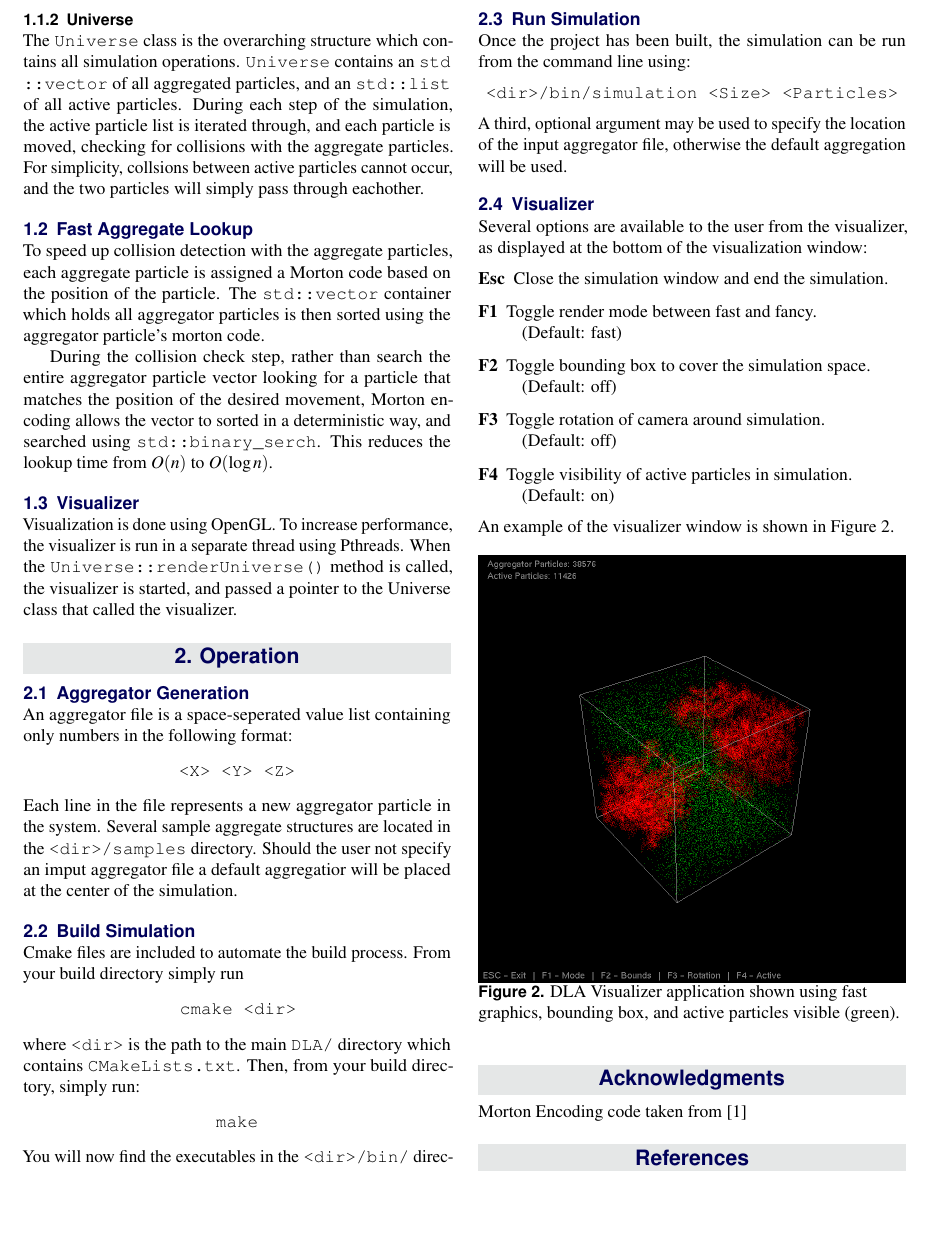
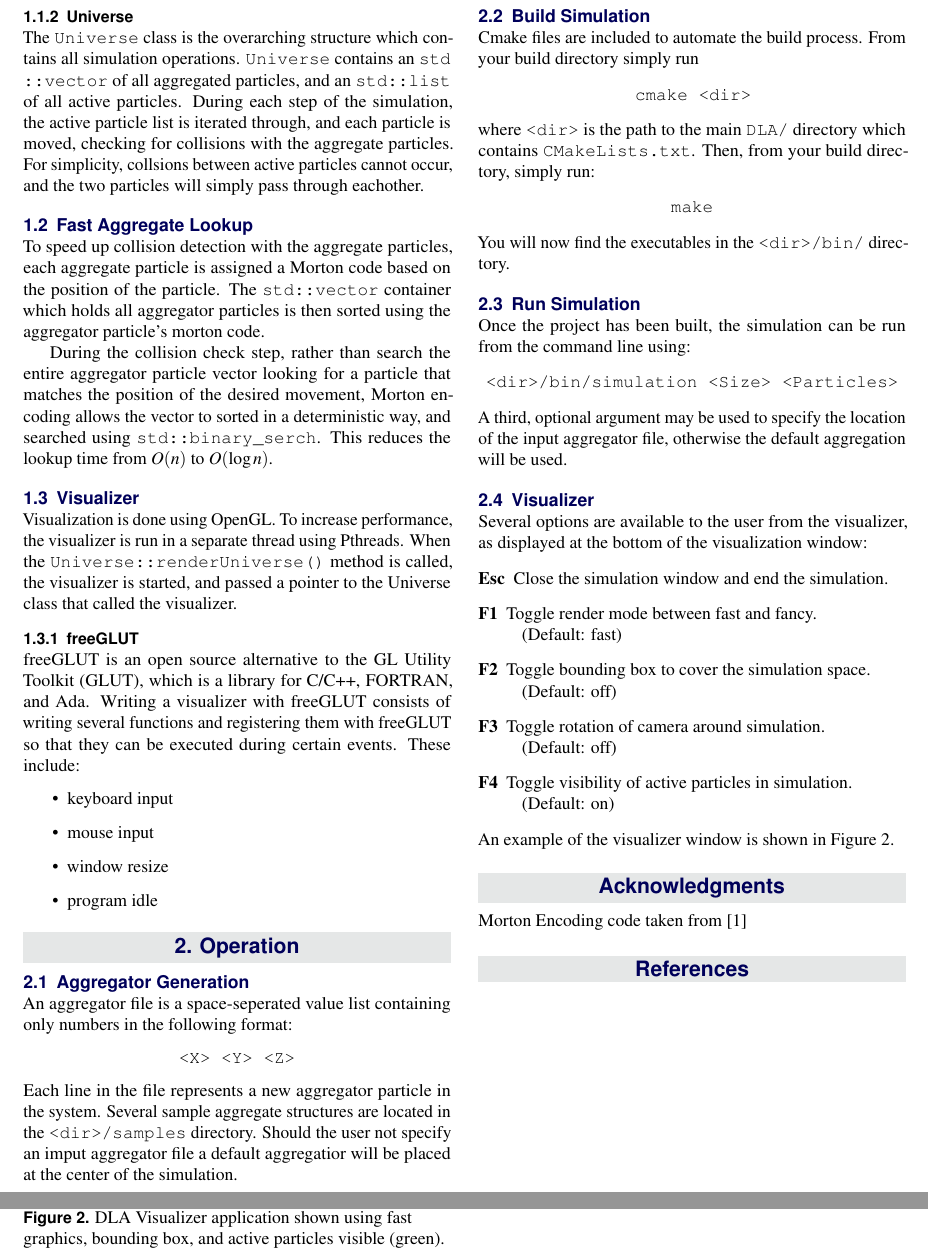
Before and after one commit to simharry3/DLA, a LaTeX document (paper/DLA.tex): part of page 2 of 2 before the commit and two parts of pages 2 and 3 of 3 after it, the two joined at a grey line, cut so that both start at the same text, the shorter picture padded with empty space. Compiled offline with pdfLaTeX.

Commit message:
updates to paper

```diff
--- a/paper/DLA.tex
+++ b/paper/DLA.tex
@@ -117,8 +117,14 @@ To speed up collision detection with the aggregate particles, each aggregate par
 During the collision check step, rather than search the entire aggregator particle vector looking for a particle that matches the position of the desired movement, Morton encoding allows the vector to sorted in a deterministic way, and searched using \texttt{std\allowbreak::binary\_serch}. This reduces the lookup time from $O(n)$ to $O(\log n)$.
 \subsection{Visualizer}
 Visualization is done using OpenGL. To increase performance, the visualizer is run in a separate thread using Pthreads. When the \texttt{Universe\allowbreak::renderUniverse()} method is called, the visualizer is started, and passed a pointer to the Universe class that called the visualizer.
-
-
+\subsubsection{freeGLUT}
+freeGLUT is an open source alternative to the GL Utility Toolkit (GLUT), which is a library for C/C++, FORTRAN, and Ada. Writing a visualizer with freeGLUT consists of writing several functions and registering them with freeGLUT so that they can be executed during certain events. These include:
+\begin{itemize}
+    \item keyboard input
+    \item mouse input
+    \item window resize
+    \item program idle
+\end{itemize}
 
 \section{Operation}
 \subsection{Aggregator Generation}
```
Also changed, not shown: paper/DLA.pdf.
